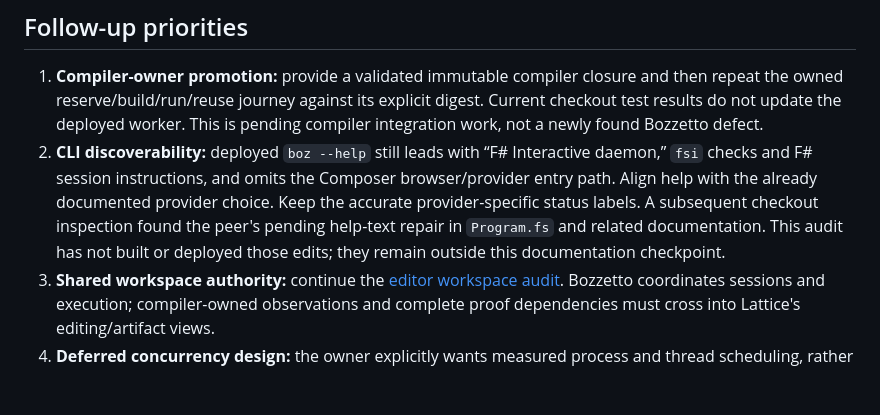
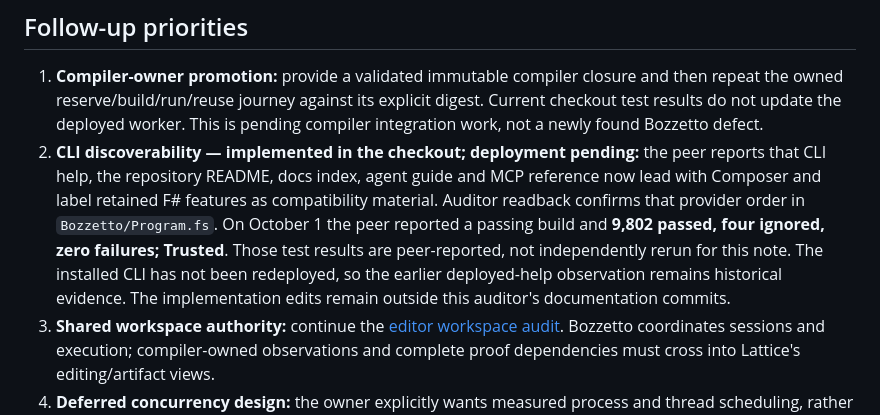
Before and after one commit to FidelityFramework/Bozzetto, a Markdown page: docs/Bozzetto_Compiler_Continuation_Followup_2026-09-30.md, the part around the change. Drawn GitHub-style; blank space fills up the shorter version.

Commit message:
docs(composer): record peer CLI repair and pending deployment

```diff
--- a/docs/Bozzetto_Compiler_Continuation_Followup_2026-09-30.md
+++ b/docs/Bozzetto_Compiler_Continuation_Followup_2026-09-30.md
@@ -39,13 +39,16 @@ by these read-only probes.
    and then repeat the owned reserve/build/run/reuse journey against its explicit
    digest. Current checkout test results do not update the deployed worker. This
    is pending compiler integration work, not a newly found Bozzetto defect.
-2. **CLI discoverability:** deployed `boz --help` still leads with “F# Interactive
-   daemon,” `fsi` checks and F# session instructions, and omits the Composer
-   browser/provider entry path. Align help with the already documented provider
-   choice. Keep the accurate provider-specific status labels. A subsequent
-   checkout inspection found the peer's pending help-text repair in `Program.fs`
-   and related documentation. This audit has not built or deployed those edits;
-   they remain outside this documentation checkpoint.
+2. **CLI discoverability — implemented in the checkout; deployment pending:**
+   the peer reports that CLI help, the repository README, docs index, agent guide
+   and MCP reference now lead with Composer and label retained F# features as
+   compatibility material. Auditor readback confirms that provider order in
+   `Bozzetto/Program.fs`. On October 1 the peer reported a passing build and
+   **9,802 passed, four ignored, zero failures; Trusted**. Those test results
+   are peer-reported, not independently rerun for this note. The installed CLI
+   has not been redeployed, so the earlier deployed-help observation remains
+   historical evidence. The implementation edits remain outside this auditor's
+   documentation commits.
 3. **Shared workspace authority:** continue the
    [editor workspace audit](Bozzetto_Editor_Workspace_Audit_2026-09-30.md).
    Bozzetto coordinates sessions and execution; compiler-owned observations and
```
